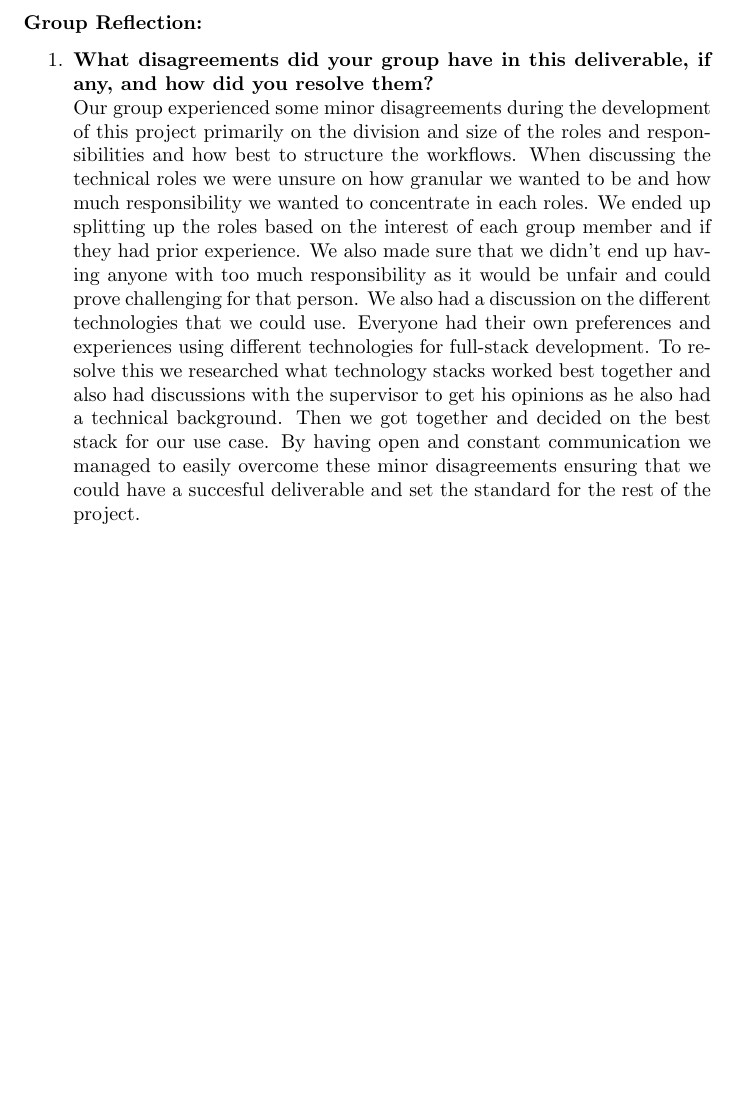
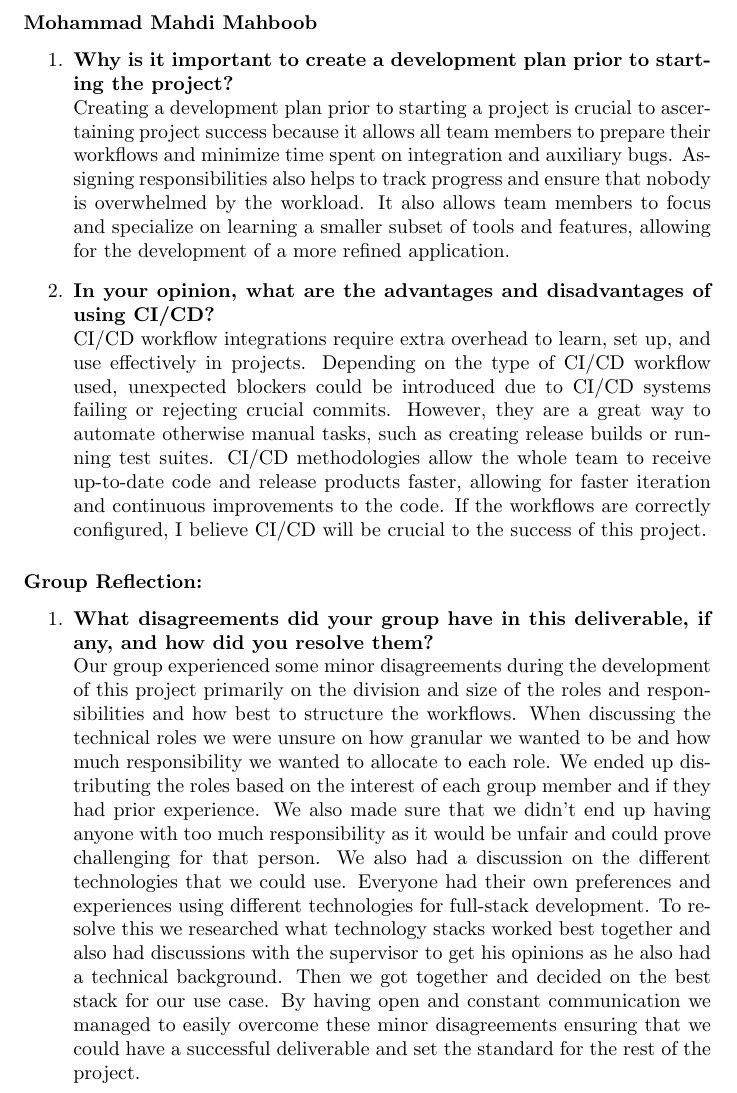
Before and after one commit to VirochaanRG/MES-Event-Management-System, a LaTeX document (docs/DevelopmentPlan/DevelopmentPlan.tex): part of page 12 of 15, cut at the place of the change, the shorter picture padded with empty space. Compiled offline with pdfLaTeX.

Commit message:
Mahboob: Development Plan Reflection
Add personal reflection for Mohammad Mahdi Mahboob.

```diff
--- a/docs/DevelopmentPlan/DevelopmentPlan.tex
+++ b/docs/DevelopmentPlan/DevelopmentPlan.tex
@@ -353,10 +353,30 @@ A Git worktree should be used for the main branch and each feature/deliverable b
 
     One of the main advantages of CI/CD, in my opinion, is that it significantly reduces the stress caused by integration. We can constantly test and deploy changes in smaller chunks rather than having to deal with a massive merge at the end, which keeps the project stable and reduces bugs. The disadvantage is that setting up CI/CD requires time and work, particularly in the beginning when you want to test something quickly. However, because it allows for collaboration and minimizes last-minute issues, I believe the advantages outweigh the disadvantages overall.
 \end{enumerate}
-\subsubsection*{Group Reflection: }
+
+\subsubsection*{Mohammad Mahdi Mahboob}
+\begin{enumerate}
+  \item \textbf{Why is it important to create a development plan prior to starting the
+    project?} \\
+    Creating a development plan prior to starting a project is crucial to ascertaining project success
+    because it allows all team members to prepare their workflows and minimize time spent on integration
+    and auxiliary bugs. Assigning responsibilities also helps to track progress and ensure that nobody
+    is overwhelmed by the workload. It also allows team members to focus and specialize on learning a
+    smaller subset of tools and features, allowing for the development of a more refined application.
+  \item \textbf{In your opinion, what are the advantages and disadvantages of using CI/CD?} \\
+    CI/CD workflow integrations require extra overhead to learn, set up, and use effectively in
+    projects. Depending on the type of CI/CD workflow used, unexpected blockers could be introduced
+    due to CI/CD systems failing or rejecting crucial commits. However, they are a great way to
+    automate otherwise manual tasks, such as creating release builds or running test suites. CI/CD
+    methodologies allow the whole team to receive up-to-date code and release products faster,
+    allowing for faster iteration and continuous improvements to the code. If the workflows are
+    correctly configured, I believe CI/CD will be crucial to the success of this project.
+\end{enumerate}
+
+\subsubsection*{Group Reflection:}
 \begin{enumerate}
   \item \textbf{What disagreements did your group have in this deliverable, if any, and how did you resolve them?} \\
-  Our group experienced some minor disagreements during the development of this project primarily on the division and size of the roles and responsibilities and how best to structure the workflows. When discussing the technical roles we were unsure on how granular we wanted to be and how much responsibility we wanted to concentrate in each roles. We ended up splitting up the roles based on the interest of each group member and if they had prior experience. We also made sure that we didn't end up having anyone with too much responsibility as it would be unfair and could prove challenging for that person. We also had a discussion on the different technologies that we could use. Everyone had their own preferences and experiences using different technologies for full-stack development. To resolve this we researched what technology stacks worked best together and also had discussions with the supervisor to get his opinions as he also had a technical background. Then we got together and decided on the best stack for our use case. By having open and constant communication we managed to easily overcome these minor disagreements ensuring that we could have a succesful deliverable and set the standard for the rest of the project.
+  Our group experienced some minor disagreements during the development of this project primarily on the division and size of the roles and responsibilities and how best to structure the workflows. When discussing the technical roles we were unsure on how granular we wanted to be and how much responsibility we wanted to allocate to each role. We ended up distributing the roles based on the interest of each group member and if they had prior experience. We also made sure that we didn't end up having anyone with too much responsibility as it would be unfair and could prove challenging for that person. We also had a discussion on the different technologies that we could use. Everyone had their own preferences and experiences using different technologies for full-stack development. To resolve this we researched what technology stacks worked best together and also had discussions with the supervisor to get his opinions as he also had a technical background. Then we got together and decided on the best stack for our use case. By having open and constant communication we managed to easily overcome these minor disagreements ensuring that we could have a successful deliverable and set the standard for the rest of the project.
 \end{enumerate}
 \newpage{}
 
```
